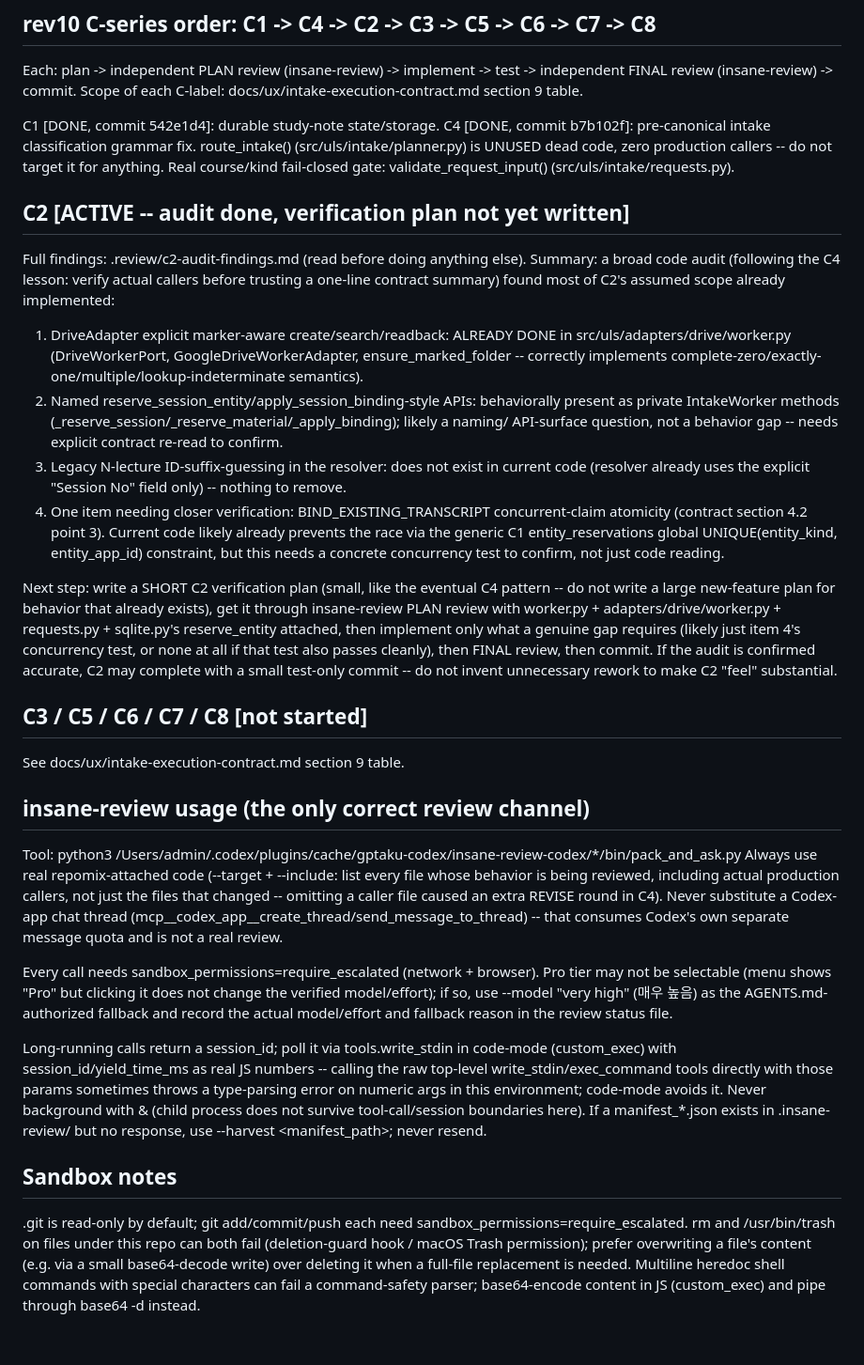
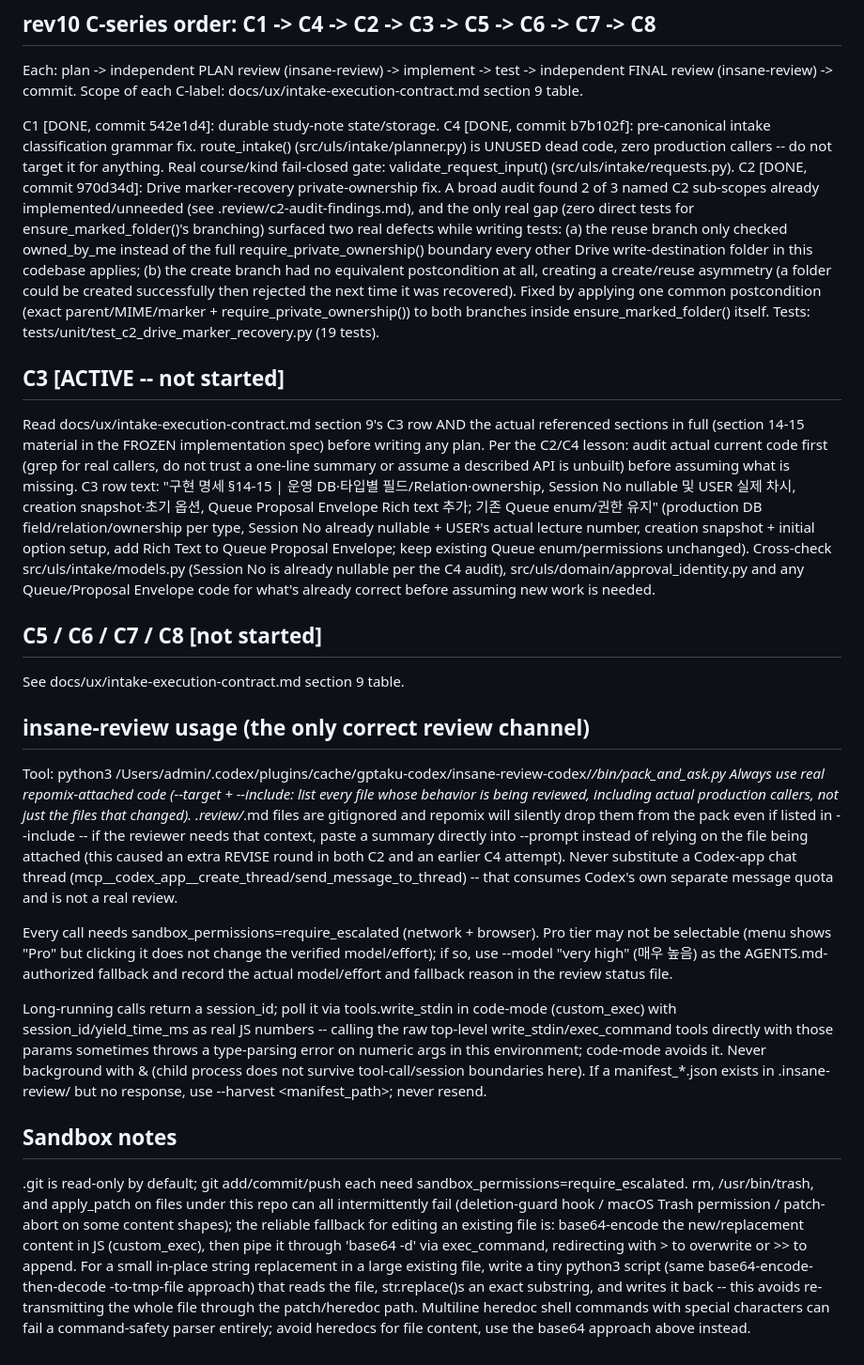
Before and after one commit to Just-Simple0/Syllva, a Markdown page: handoff.md, the part around the change. Shown at 94% size. Drawn GitHub-style.

Commit message:
docs: update handoff.md for C2 completion, C3 active

```diff
--- a/handoff.md
+++ b/handoff.md
@@ -18,43 +18,41 @@ C1 [DONE, commit 542e1d4]: durable study-note state/storage.
 C4 [DONE, commit b7b102f]: pre-canonical intake classification grammar fix. route_intake()
 (src/uls/intake/planner.py) is UNUSED dead code, zero production callers -- do not target it for
 anything. Real course/kind fail-closed gate: validate_request_input() (src/uls/intake/requests.py).
+C2 [DONE, commit 970d34d]: Drive marker-recovery private-ownership fix. A broad audit found 2 of 3
+named C2 sub-scopes already implemented/unneeded (see .review/c2-audit-findings.md), and the only real
+gap (zero direct tests for ensure_marked_folder()'s branching) surfaced two real defects while writing
+tests: (a) the reuse branch only checked owned_by_me instead of the full require_private_ownership()
+boundary every other Drive write-destination folder in this codebase applies; (b) the create branch had
+no equivalent postcondition at all, creating a create/reuse asymmetry (a folder could be created
+successfully then rejected the next time it was recovered). Fixed by applying one common postcondition
+(exact parent/MIME/marker + require_private_ownership()) to both branches inside ensure_marked_folder()
+itself. Tests: tests/unit/test_c2_drive_marker_recovery.py (19 tests).
 
-## C2 [ACTIVE -- audit done, verification plan not yet written]
-Full findings: .review/c2-audit-findings.md (read before doing anything else). Summary: a broad code
-audit (following the C4 lesson: verify actual callers before trusting a one-line contract summary)
-found most of C2's assumed scope already implemented:
+## C3 [ACTIVE -- not started]
+Read docs/ux/intake-execution-contract.md section 9's C3 row AND the actual referenced sections in full
+(section 14-15 material in the FROZEN implementation spec) before writing any plan. Per the C2/C4
+lesson: audit actual current code first (grep for real callers, do not trust a one-line summary or
+assume a described API is unbuilt) before assuming what is missing. C3 row text: "구현 명세 §14-15 |
+운영 DB·타입별 필드/Relation·ownership, Session No nullable 및 USER 실제 차시, creation snapshot·초기 옵션,
+Queue Proposal Envelope Rich text 추가; 기존 Queue enum/권한 유지" (production DB field/relation/ownership
+per type, Session No already nullable + USER's actual lecture number, creation snapshot + initial
+option setup, add Rich Text to Queue Proposal Envelope; keep existing Queue enum/permissions unchanged).
+Cross-check src/uls/intake/models.py (Session No is already nullable per the C4 audit),
+src/uls/domain/approval_identity.py and any Queue/Proposal Envelope code for what's already correct
+before assuming new work is needed.
 
-1. DriveAdapter explicit marker-aware create/search/readback: ALREADY DONE in
-   src/uls/adapters/drive/worker.py (DriveWorkerPort, GoogleDriveWorkerAdapter, ensure_marked_folder
-   -- correctly implements complete-zero/exactly-one/multiple/lookup-indeterminate semantics).
-2. Named reserve_session_entity/apply_session_binding-style APIs: behaviorally present as private
-   IntakeWorker methods (_reserve_session/_reserve_material/_apply_binding); likely a naming/
-   API-surface question, not a behavior gap -- needs explicit contract re-read to confirm.
-3. Legacy N-lecture ID-suffix-guessing in the resolver: does not exist in current code (resolver
-   already uses the explicit "Session No" field only) -- nothing to remove.
-4. One item needing closer verification: BIND_EXISTING_TRANSCRIPT concurrent-claim atomicity
-   (contract section 4.2 point 3). Current code likely already prevents the race via the generic C1
-   entity_reservations global UNIQUE(entity_kind, entity_app_id) constraint, but this needs a
-   concrete concurrency test to confirm, not just code reading.
-
-Next step: write a SHORT C2 verification plan (small, like the eventual C4 pattern -- do not write a
-large new-feature plan for behavior that already exists), get it through insane-review PLAN review
-with worker.py + adapters/drive/worker.py + requests.py + sqlite.py's reserve_entity attached, then
-implement only what a genuine gap requires (likely just item 4's concurrency test, or none at all if
-that test also passes cleanly), then FINAL review, then commit. If the audit is confirmed accurate,
-C2 may complete with a small test-only commit -- do not invent unnecessary rework to make C2 "feel"
-substantial.
-
-## C3 / C5 / C6 / C7 / C8 [not started]
+## C5 / C6 / C7 / C8 [not started]
 See docs/ux/intake-execution-contract.md section 9 table.
 
 ## insane-review usage (the only correct review channel)
 Tool: python3 /Users/admin/.codex/plugins/cache/gptaku-codex/insane-review-codex/*/bin/pack_and_ask.py
 Always use real repomix-attached code (--target + --include: list every file whose behavior is being
-reviewed, including actual production callers, not just the files that changed -- omitting a caller
-file caused an extra REVISE round in C4). Never substitute a Codex-app chat thread
-(mcp__codex_app__create_thread/send_message_to_thread) -- that consumes Codex's own separate message
-quota and is not a real review.
+reviewed, including actual production callers, not just the files that changed). .review/*.md files are
+gitignored and repomix will silently drop them from the pack even if listed in --include -- if the
+reviewer needs that context, paste a summary directly into --prompt instead of relying on the file
+being attached (this caused an extra REVISE round in both C2 and an earlier C4 attempt). Never
+substitute a Codex-app chat thread (mcp__codex_app__create_thread/send_message_to_thread) -- that
+consumes Codex's own separate message quota and is not a real review.
 
 Every call needs sandbox_permissions=require_escalated (network + browser). Pro tier may not be
 selectable (menu shows "Pro" but clicking it does not change the verified model/effort); if so, use
@@ -70,8 +68,12 @@ boundaries here). If a manifest_*.json exists in .insane-review/ but no response
 
 ## Sandbox notes
 .git is read-only by default; git add/commit/push each need sandbox_permissions=require_escalated.
-rm and /usr/bin/trash on files under this repo can both fail (deletion-guard hook / macOS Trash
-permission); prefer overwriting a file's content (e.g. via a small base64-decode write) over deleting
-it when a full-file replacement is needed. Multiline heredoc shell commands with special characters
-can fail a command-safety parser; base64-encode content in JS (custom_exec) and pipe through
-base64 -d instead.
+rm, /usr/bin/trash, and apply_patch on files under this repo can all intermittently fail (deletion-guard
+hook / macOS Trash permission / patch-abort on some content shapes); the reliable fallback for editing
+an existing file is: base64-encode the new/replacement content in JS (custom_exec), then pipe it through
+'base64 -d' via exec_command, redirecting with > to overwrite or >> to append. For a small in-place
+string replacement in a large existing file, write a tiny python3 script (same base64-encode-then-decode
+-to-tmp-file approach) that reads the file, str.replace()s an exact substring, and writes it back -- this
+avoids re-transmitting the whole file through the patch/heredoc path. Multiline heredoc shell commands
+with special characters can fail a command-safety parser entirely; avoid heredocs for file content, use
+the base64 approach above instead.
```
